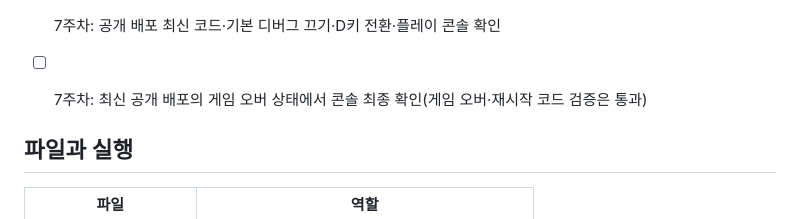
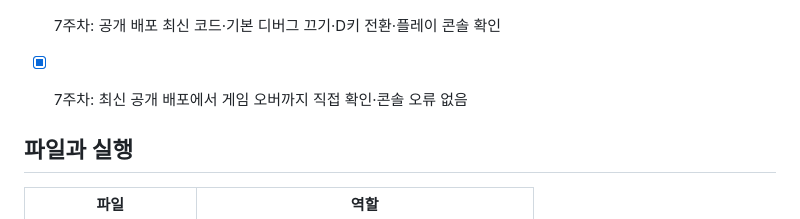
Before and after one commit to Hwageu/my-game, a Markdown page: README.md, the part around the change. Rendered like a GitHub page.

Commit message:
7주차 공개 배포 게임 오버 콘솔 최종 확인 반영

```diff
--- a/README.md
+++ b/README.md
@@ -56,7 +56,7 @@ HTML/CSS/JS로 만들 웹 게임으로, 조작과 규칙이 간단하면서도
 - [x] 7주차: 버그 해결 기록 2건·핵심 코드 설명·코드 구역 정리
 - [x] 7주차: 디버그 기본값 끄기·실험 로그 제거·회고 작성
 - [x] 7주차: 공개 배포 최신 코드·기본 디버그 끄기·D키 전환·플레이 콘솔 확인
-- [ ] 7주차: 최신 공개 배포의 게임 오버 상태에서 콘솔 최종 확인(게임 오버·재시작 코드 검증은 통과)
+- [x] 7주차: 최신 공개 배포에서 게임 오버까지 직접 확인·콘솔 오류 없음
 
 ## 파일과 실행
 
```
